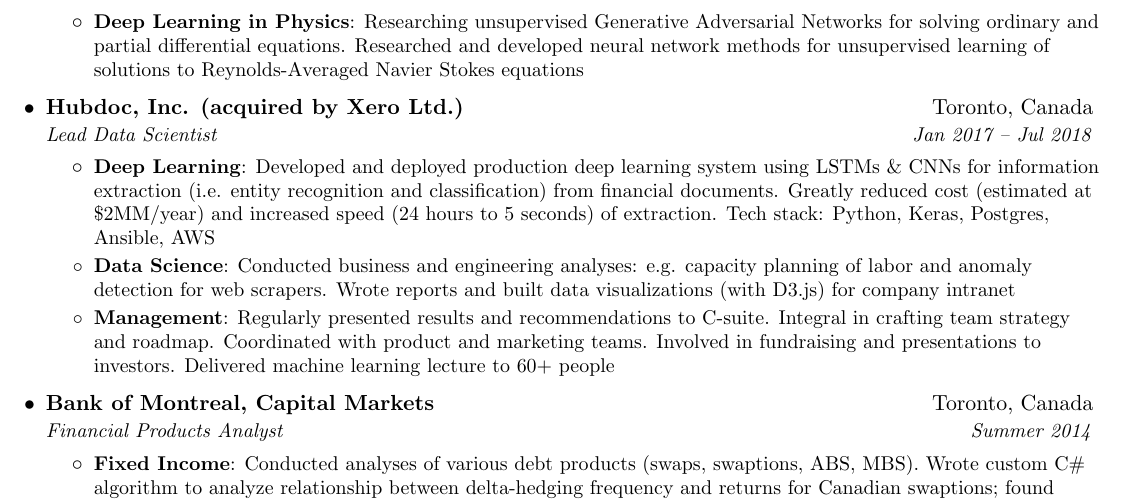
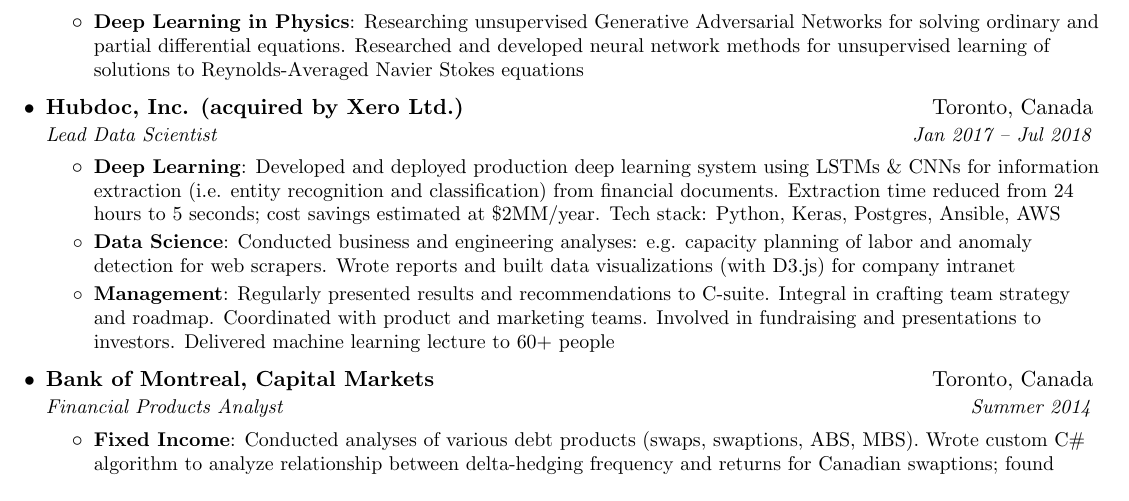
Before and after one commit to dylanrandle/dylanrandle.github.io, a LaTeX CV (resume2.tex): part of the page, cut so that both start at the same text. Compiled offline with pdfLaTeX.

Commit message:
final update for now

```diff
--- a/resume2.tex
+++ b/resume2.tex
@@ -119,8 +119,8 @@
       \resumeItemListStart
         \resumeItem{Deep Learning}
           {Developed and deployed production deep learning system using LSTMs \& CNNs for information extraction
-          (i.e. entity recognition and classification) from financial documents. Greatly reduced cost (estimated at \$2MM/year) and increased
-          speed (24 hours to 5 seconds) of extraction. Tech stack: Python, Keras, Postgres, Ansible, AWS}
+          (i.e. entity recognition and classification) from financial documents. Extraction time reduced from 24 hours
+          to 5 seconds; cost savings estimated at \$2MM/year. Tech stack: Python, Keras, Postgres, Ansible, AWS}
         \resumeItem{Data Science}
           {Conducted business and engineering analyses: e.g. capacity planning of labor and anomaly detection for web
           scrapers. Wrote reports and built data visualizations (with D3.js) for company intranet}
```
Also changed, not shown: resume2.pdf.
